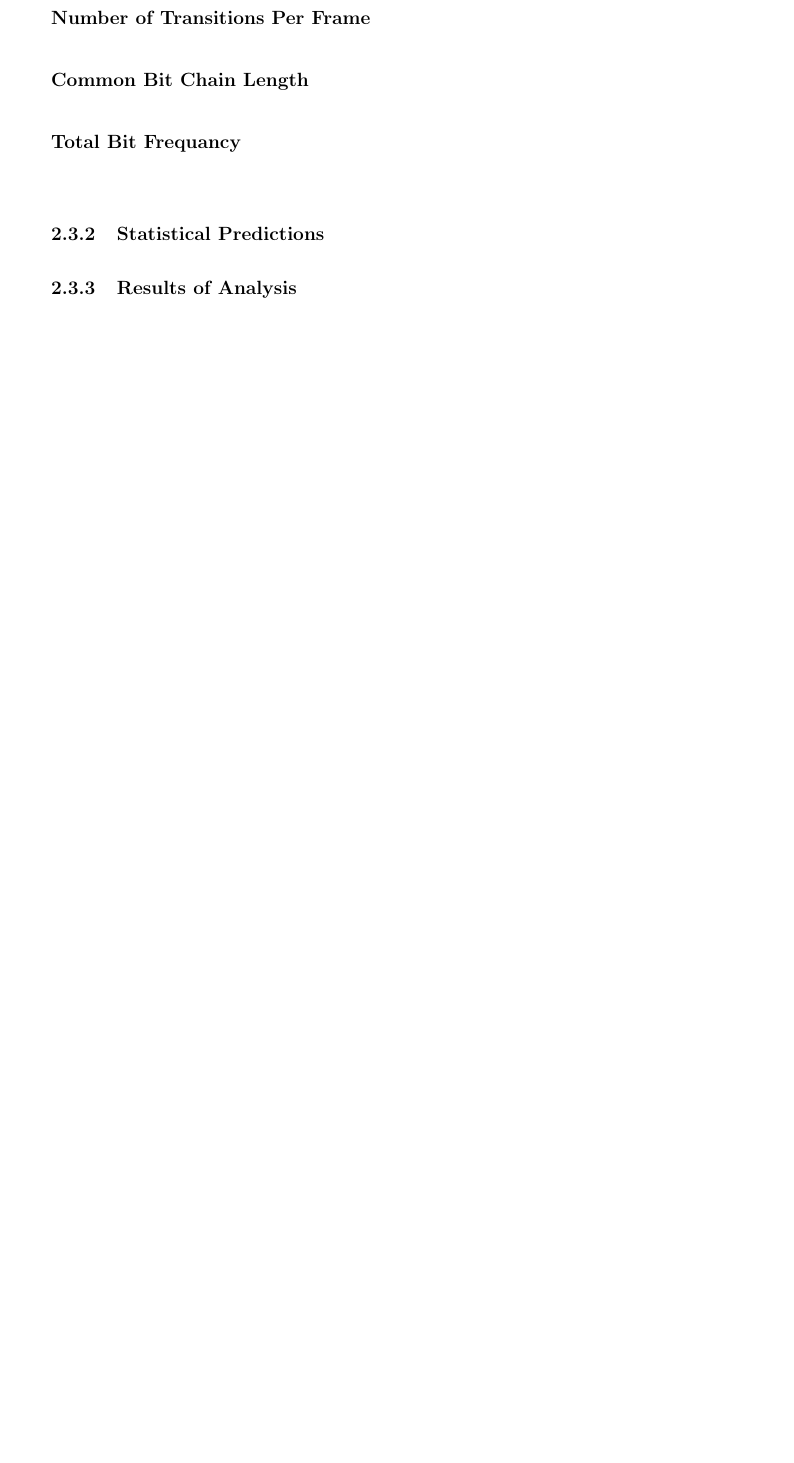
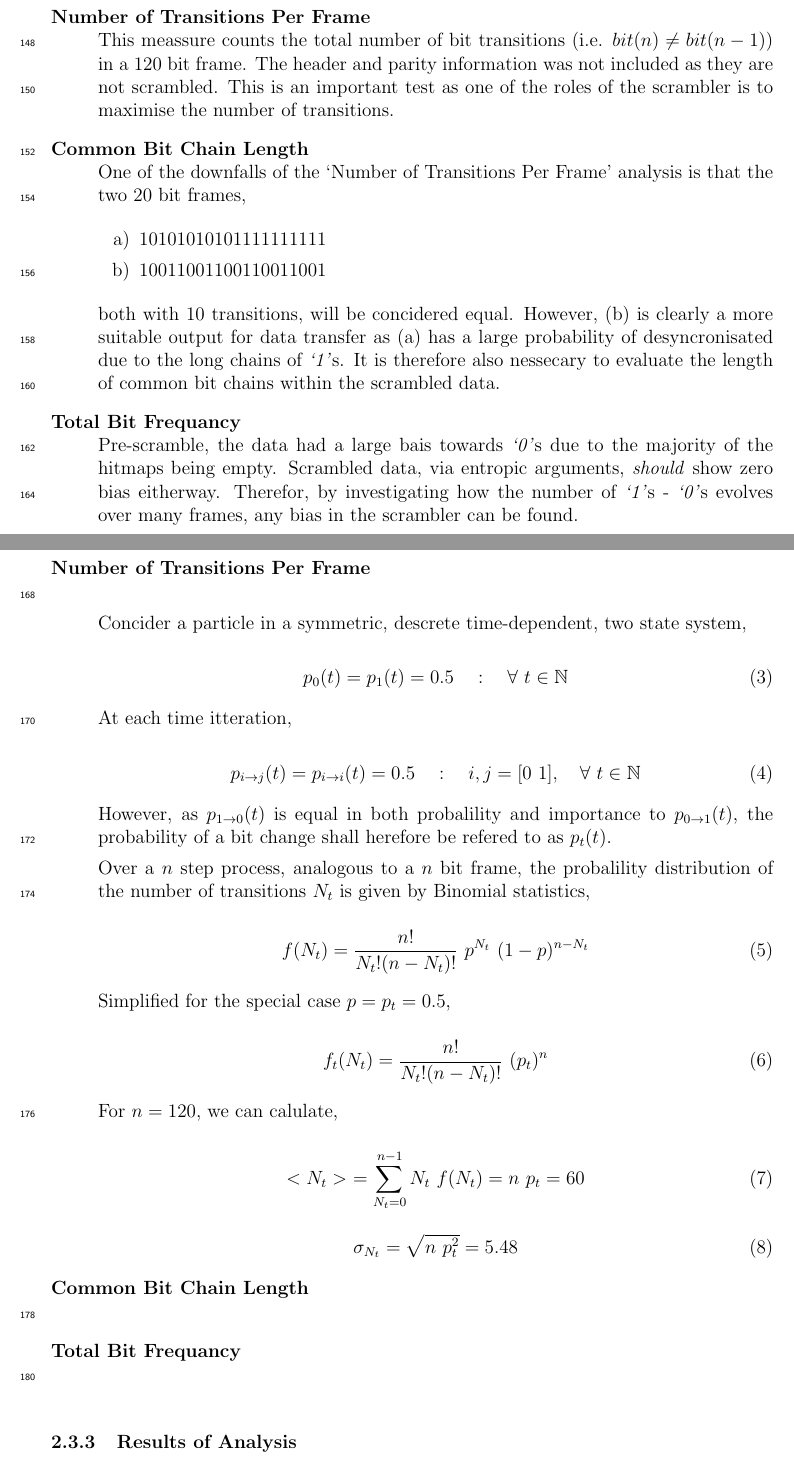
Before and after one commit to NicholasMead/MPhil_Report_S1, a LaTeX paper (Report_Main.tex, which reads Project_Work/Scrambling_Algorithms.tex): part of page 8 of 11 before the commit and two parts of pages 8 and 9 of 12 after it, the two joined at a grey line, cut so that both start at the same text, the shorter picture padded with empty space. Compiled offline with pdfLaTeX.

Commit message:
further work on statistical model

```diff
--- a/Project_Work/Scrambling_Algorithms.tex
+++ b/Project_Work/Scrambling_Algorithms.tex
@@ -78,15 +87,78 @@
 
 			\begin{description}
 				\item[Number of Transitions Per Frame] \hfill \\
+					This meassure counts the total number of bit transitions (i.e. $bit(n) \neq bit(n-1)$) in a 120 bit frame.
+					The header and parity information was not included as they are not scrambled.
+					This is an important test as one of the roles of the scrambler is to maximise the number of transitions.
 
 				\item[Common Bit Chain Length] \hfill \\
+					One of the downfalls of the `Number of Transitions Per Frame' analysis is that the two 20 bit frames,
+
+					\begin{enumerate}[a)]
+						\item 10101010101111111111
+						\item 10011001100110011001
+					\end{enumerate}
+
+					both with 10 transitions, will be concidered equal. However, (b) is clearly a more suitable output for data transfer as (a) has a large probability of desyncronisated due to the long chains of \textit{`1'}s.
+					It is therefore also nessecary to evaluate the length of common bit chains within the scrambled data.
 
 				\item[Total Bit Frequancy] \hfill \\
+					Pre-scramble, the data had a large bais towards \textit{`0'}s due to the majority of the hitmaps being empty.
+					Scrambled data, via entropic arguments, \textit{should} show zero bias eitherway.
+					Therefor, by investigating how the number of \textit{`1'}s - \textit{`0'}s evolves over many frames, any bias in the scrambler can be found.
+
 			\end{description}
 
 		\subsubsection{Statistical Predictions} % (fold)
 		\label{subsub:statistical_predictions}
 
+			\begin{description}
+				\item[Number of Transitions Per Frame] \hfill \\
+
+					Concider a particle in a symmetric, descrete time-dependent, two state system,
+
+					\begin{equation}
+						p_0(t) = p_1(t) = 0.5 \quad : \quad \forall\ t \in \mathbb{N}
+					\end{equation}
+
+					At each time itteration,
+
+					\begin{equation}
+						p_{i \to j}(t) = p_{i \to i}(t) = 0.5 \quad : \quad i,j = [0 \ 1], \quad \forall\ t \in \mathbb{N}
+					\end{equation}
+
+					However, as $p_{1 \to 0}(t)$ is equal in both probalility and importance to $p_{0 \to 1}(t)$, the probability of a bit change shall herefore be refered to as $p_{t}(t)$.
+					\par
+					Over a $n$ step process, analogous to a $n$ bit frame, the probalility distribution of the number of transitions $N_t$ is given by Binomial statistics,
+
+					\begin{equation}
+						f(N_{t}) = \frac{n!}{N_{t}!(n-N_{t})!}\ p^{N_{t}}\ (1 - p)^{n-N_{t}}
+					\end{equation}
+
+					Simplified for the special case $p = p_{t} = 0.5$,
+
+					\begin{equation}
+						f_{t}(N_{t}) = \frac{n!}{N_{t}!(n-N_{t})!}\ (p_{t})^{n}
+					\end{equation}
+
+					For $n = 120$, we can calulate,
+
+					\begin{equation}
+						<N_{t}> \ = \sum_{N_{t}=0}^{n-1} N_{t}\ f(N_{t}) = n\ p_{t} = 60
+						\label{eqn:tansition-expectation}
+					\end{equation}
+
+					\begin{equation}
+						\sigma_{N_{t}} = \sqrt{ n\ p_{t}^2} = 5.48
+					\end{equation}
+
+				\item[Common Bit Chain Length] \hfill \\
+
+
+				\item[Total Bit Frequancy] \hfill \\
+
+			\end{description}
+
 		\subsubsection{Results of Analysis}
 
 	\subsection{Conclusion}
--- a/Report_Main.tex
+++ b/Report_Main.tex
@@ -16,7 +16,12 @@
 \usepackage{graphicx}
 \graphicspath{{Figures/}}
 \usepackage{amsmath}
+\usepackage{amsfonts}
+\usepackage{enumerate}
 \usepackage[ampersand]{easylist}
+\usepackage{lineno}
+\linenumbers
+\modulolinenumbers[2]
 %\usepackage[backend=biber,sorting=none]{biblatex}
 %\addbibresource{Report_Main.bib}
 
```
Also changed, not shown: MPhys_Semester1_Report.pdf, Project_Work/Scrambling_Algorithms.tex (11 more changed lines), Report_Main.tex (3 more changed lines).
